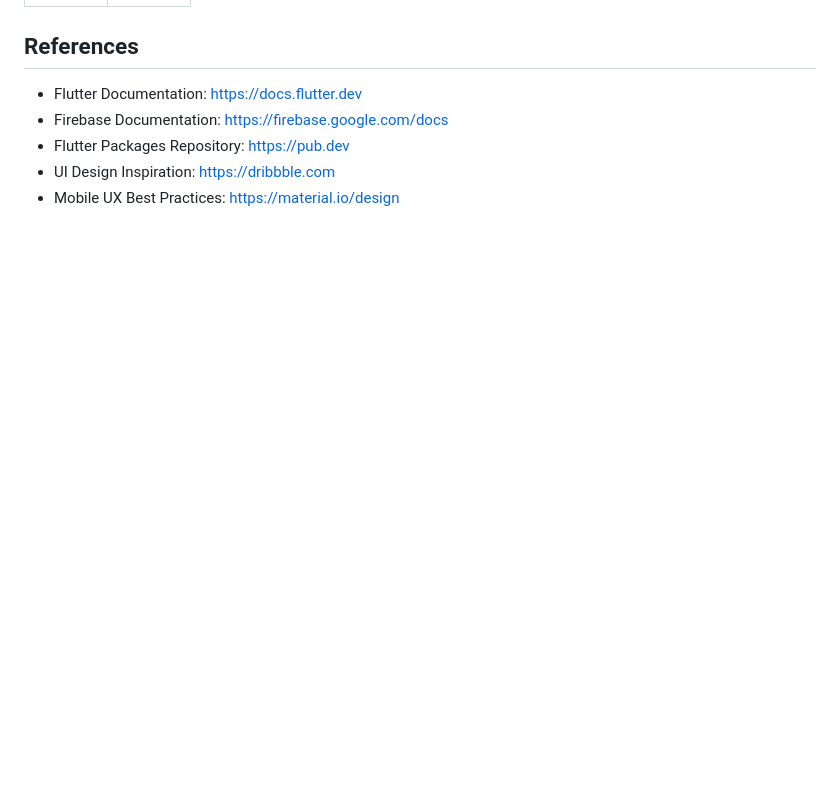
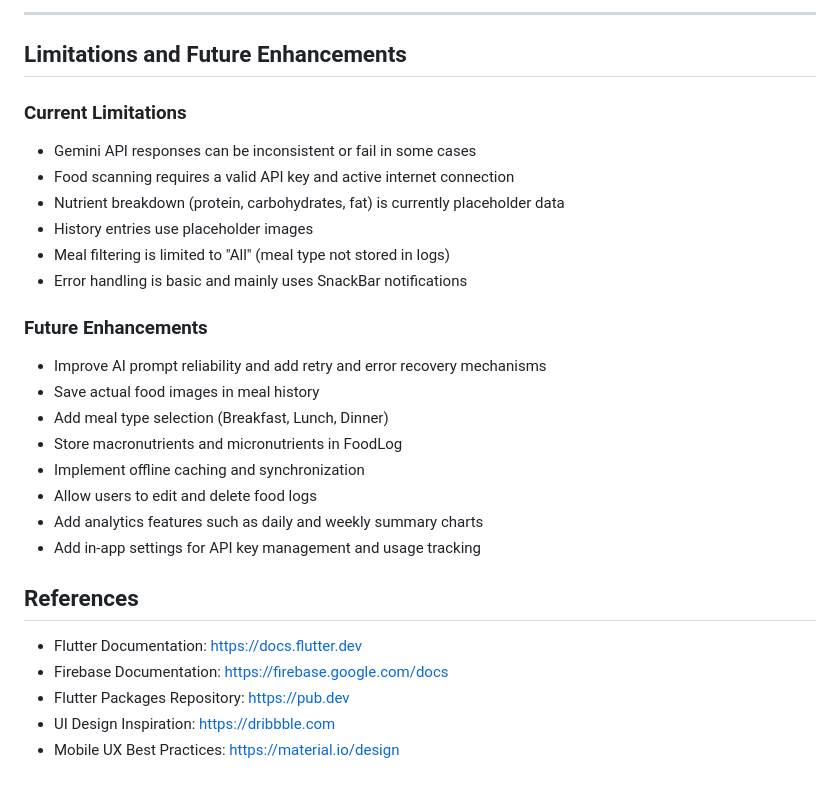
Before and after one commit to peyyan/Mobile-App-Development-Project, a Markdown page: README.md, the part around one of its changes. Drawn GitHub-style; blank space fills up the shorter version.

```diff
--- a/README.md
+++ b/README.md
@@ -99,3 +163,26 @@ Relationship
+---
+
+## Limitations and Future Enhancements
+
+### Current Limitations
+- Gemini API responses can be inconsistent or fail in some cases
+- Food scanning requires a valid API key and active internet connection
+- Nutrient breakdown (protein, carbohydrates, fat) is currently placeholder data
+- History entries use placeholder images
+- Meal filtering is limited to "All" (meal type not stored in logs)
+- Error handling is basic and mainly uses SnackBar notifications
+
+### Future Enhancements
+- Improve AI prompt reliability and add retry and error recovery mechanisms
+- Save actual food images in meal history
+- Add meal type selection (Breakfast, Lunch, Dinner)
+- Store macronutrients and micronutrients in FoodLog
+- Implement offline caching and synchronization
+- Allow users to edit and delete food logs
+- Add analytics features such as daily and weekly summary charts
+- Add in-app settings for API key management and usage tracking
+
+
 ## References
 - Flutter Documentation: https://docs.flutter.dev
 - Firebase Documentation: https://firebase.google.com/docs
```
Also changed, not shown: other parts of README.md (+64 -0 lines).
